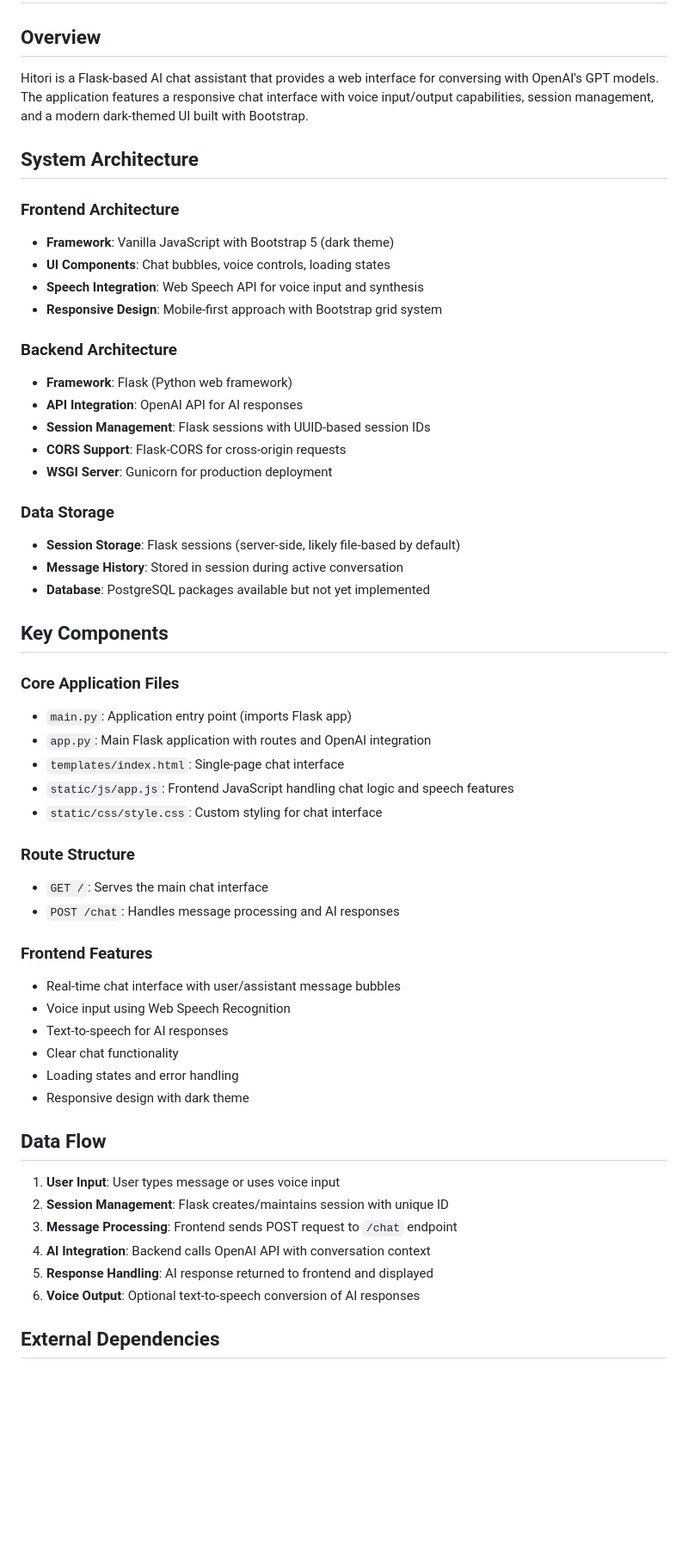
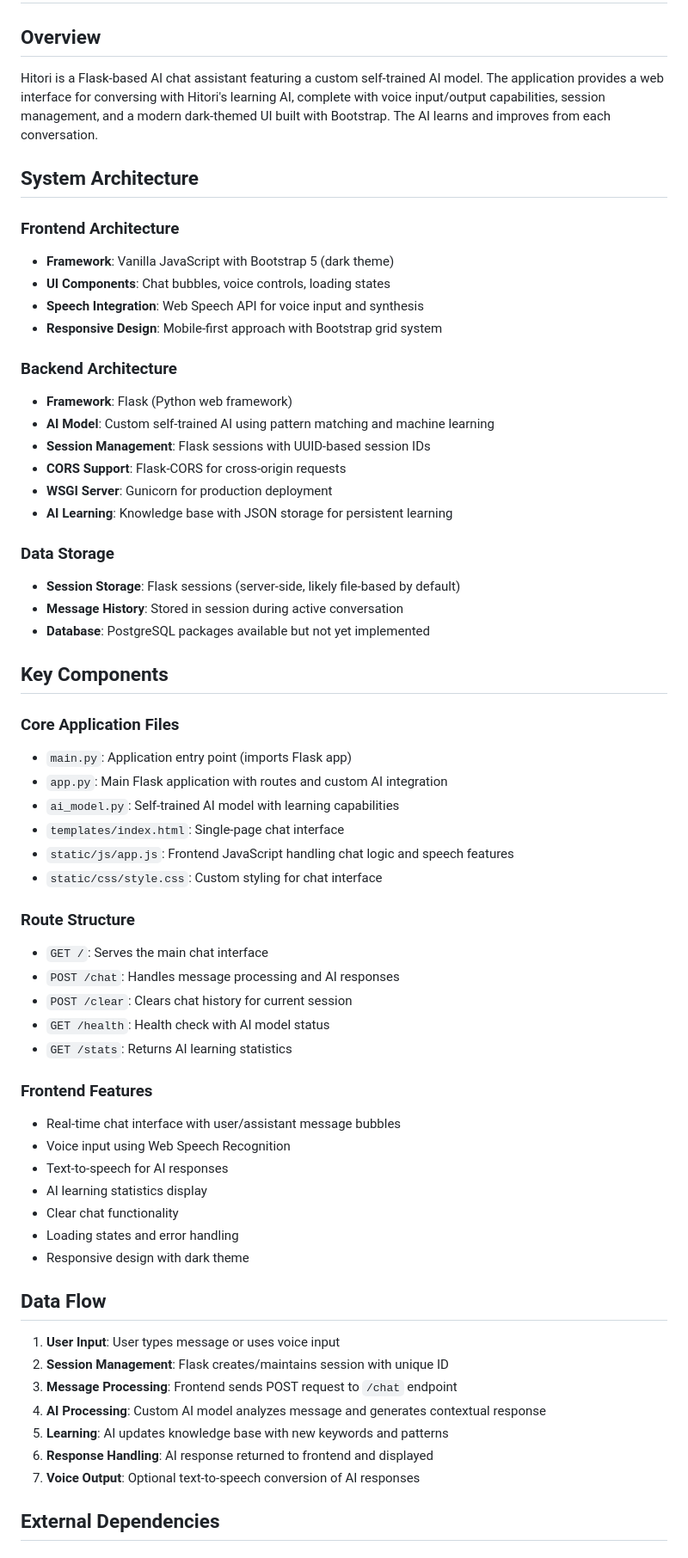
Before and after one commit to meowmeow10/HitoriAI, a Markdown page: replit.md, the part around one of its changes. Shown at 86% size. Rendered like a GitHub page; blank space fills up the shorter version.

Commit message:
Implement a custom AI model and add new features to the chat application
Integrates a custom AI model, learning, new routes, and displays AI statistics in `app.py`, `ai_model.py`, and `replit.md`.

Replit-Commit-Author: Agent
Replit-Commit-Session-Id: ae0adb21-67d1-4303-baa5-ba0d30c8278b
Replit-Commit-Screenshot-Url: https://storage.googleapis.com/screenshot-production-us-central1/f30bb4c7-e09a-4b69-ab05-76183fe6f5a1/59222588-79da-47b8-b16d-f39383c1fefa.jpg

```diff
--- a/replit.md
+++ b/replit.md
@@ -2,7 +2,7 @@
 
 ## Overview
 
-Hitori is a Flask-based AI chat assistant that provides a web interface for conversing with OpenAI's GPT models. The application features a responsive chat interface with voice input/output capabilities, session management, and a modern dark-themed UI built with Bootstrap.
+Hitori is a Flask-based AI chat assistant featuring a custom self-trained AI model. The application provides a web interface for conversing with Hitori's learning AI, complete with voice input/output capabilities, session management, and a modern dark-themed UI built with Bootstrap. The AI learns and improves from each conversation.
 
 ## System Architecture
 
@@ -14,10 +14,11 @@ Hitori is a Flask-based AI chat assistant that provides a web interface for conv
 
 ### Backend Architecture
 - **Framework**: Flask (Python web framework)
-- **API Integration**: OpenAI API for AI responses
+- **AI Model**: Custom self-trained AI using pattern matching and machine learning
 - **Session Management**: Flask sessions with UUID-based session IDs
 - **CORS Support**: Flask-CORS for cross-origin requests
 - **WSGI Server**: Gunicorn for production deployment
+- **AI Learning**: Knowledge base with JSON storage for persistent learning
 
 ### Data Storage
 - **Session Storage**: Flask sessions (server-side, likely file-based by default)
@@ -28,7 +29,8 @@ Hitori is a Flask-based AI chat assistant that provides a web interface for conv
 
 ### Core Application Files
 - `main.py`: Application entry point (imports Flask app)
-- `app.py`: Main Flask application with routes and OpenAI integration
+- `app.py`: Main Flask application with routes and custom AI integration
+- `ai_model.py`: Self-trained AI model with learning capabilities
 - `templates/index.html`: Single-page chat interface
 - `static/js/app.js`: Frontend JavaScript handling chat logic and speech features
 - `static/css/style.css`: Custom styling for chat interface
@@ -36,11 +38,15 @@ Hitori is a Flask-based AI chat assistant that provides a web interface for conv
 ### Route Structure
 - `GET /`: Serves the main chat interface
 - `POST /chat`: Handles message processing and AI responses
+- `POST /clear`: Clears chat history for current session
+- `GET /health`: Health check with AI model status
+- `GET /stats`: Returns AI learning statistics
 
 ### Frontend Features
 - Real-time chat interface with user/assistant message bubbles
 - Voice input using Web Speech Recognition
 - Text-to-speech for AI responses
+- AI learning statistics display
 - Clear chat functionality
 - Loading states and error handling
 - Responsive design with dark theme
@@ -50,9 +56,10 @@ Hitori is a Flask-based AI chat assistant that provides a web interface for conv
 1. **User Input**: User types message or uses voice input
 2. **Session Management**: Flask creates/maintains session with unique ID
 3. **Message Processing**: Frontend sends POST request to `/chat` endpoint
-4. **AI Integration**: Backend calls OpenAI API with conversation context
-5. **Response Handling**: AI response returned to frontend and displayed
-6. **Voice Output**: Optional text-to-speech conversion of AI responses
+4. **AI Processing**: Custom AI model analyzes message and generates contextual response
+5. **Learning**: AI updates knowledge base with new keywords and patterns
+6. **Response Handling**: AI response returned to frontend and displayed
+7. **Voice Output**: Optional text-to-speech conversion of AI responses
 
 ## External Dependencies
 
```
Also changed, not shown: other parts of replit.md (+5 -3 lines).
